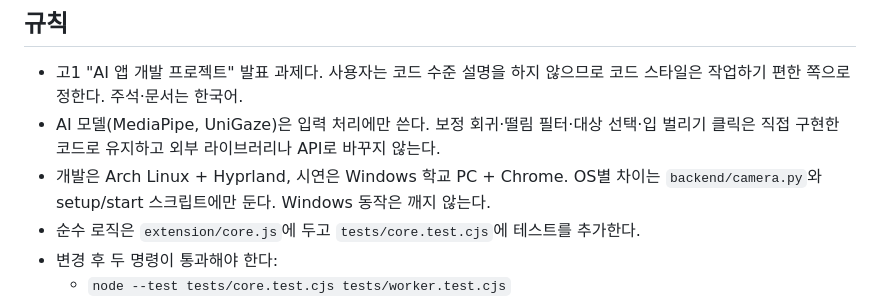
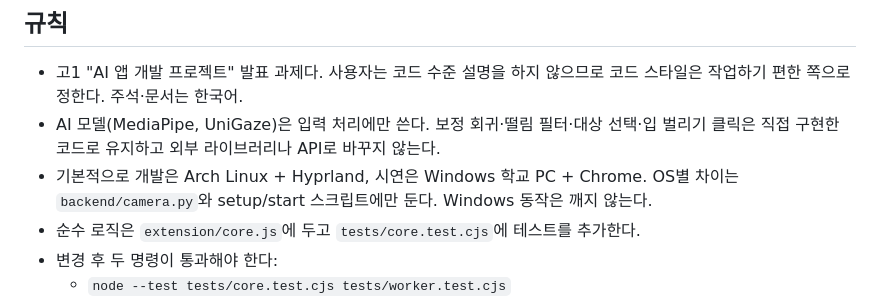
Before and after one commit to miy6868/eye_cur, a Markdown page: CLAUDE.md, the part around the change. Rendered like a GitHub page.

Commit message:
CLAUDE.md: 개발·시연 환경은 기본값이라고 명시
Co-Authored-By: Claude Opus 5.5 <noreply@anthropic.com>

```diff
--- a/CLAUDE.md
+++ b/CLAUDE.md
@@ -3,7 +3,7 @@
 ## 규칙
 - 고1 "AI 앱 개발 프로젝트" 발표 과제다. 사용자는 코드 수준 설명을 하지 않으므로 코드 스타일은 작업하기 편한 쪽으로 정한다. 주석·문서는 한국어.
 - AI 모델(MediaPipe, UniGaze)은 입력 처리에만 쓴다. 보정 회귀·떨림 필터·대상 선택·입 벌리기 클릭은 직접 구현한 코드로 유지하고 외부 라이브러리나 API로 바꾸지 않는다.
-- 개발은 Arch Linux + Hyprland, 시연은 Windows 학교 PC + Chrome. OS별 차이는 `backend/camera.py`와 setup/start 스크립트에만 둔다. Windows 동작은 깨지 않는다.
+- 기본적으로 개발은 Arch Linux + Hyprland, 시연은 Windows 학교 PC + Chrome. OS별 차이는 `backend/camera.py`와 setup/start 스크립트에만 둔다. Windows 동작은 깨지 않는다.
 - 순수 로직은 `extension/core.js`에 두고 `tests/core.test.cjs`에 테스트를 추가한다.
 - 변경 후 두 명령이 통과해야 한다:
   - `node --test tests/core.test.cjs tests/worker.test.cjs`
```
